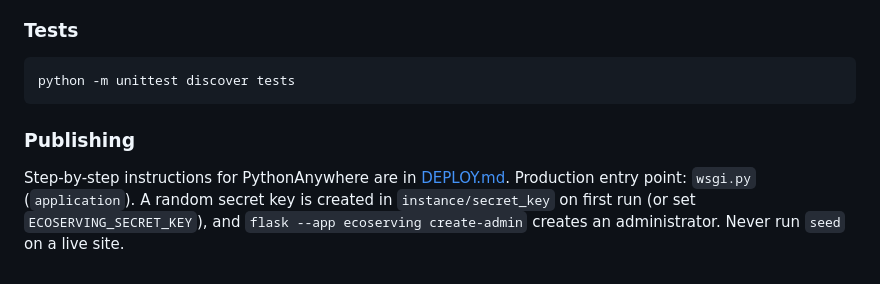
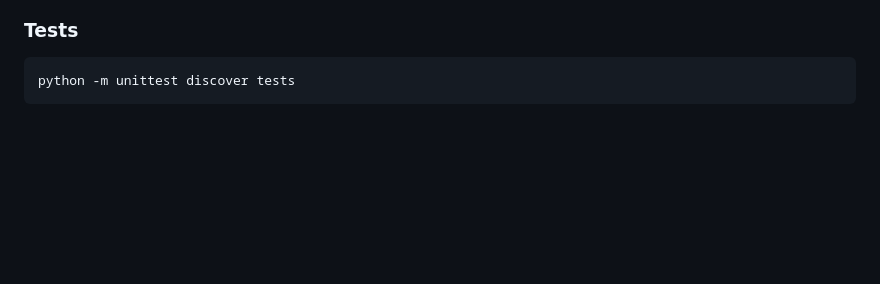
Before and after one commit to SssyD1410/Social-Hack, a Markdown page: README.md, the part around the change. Drawn GitHub-style; blank space fills up the shorter version.

Commit message:
Deleted Deploy idea

````diff
--- a/README.md
+++ b/README.md
@@ -124,9 +124,3 @@ All demo accounts use the password `ecoserving-demo`.
 ```bash
 python -m unittest discover tests
 ```
-
-### Publishing
-
-Step-by-step instructions for PythonAnywhere are in [DEPLOY.md](DEPLOY.md). Production entry point: `wsgi.py`
-(`application`). A random secret key is created in `instance/secret_key` on first run (or set `ECOSERVING_SECRET_KEY`),
-and `flask --app ecoserving create-admin` creates an administrator. Never run `seed` on a live site.
````
Also changed, not shown: DEPLOY.md (deleted, +0 -76 lines).
